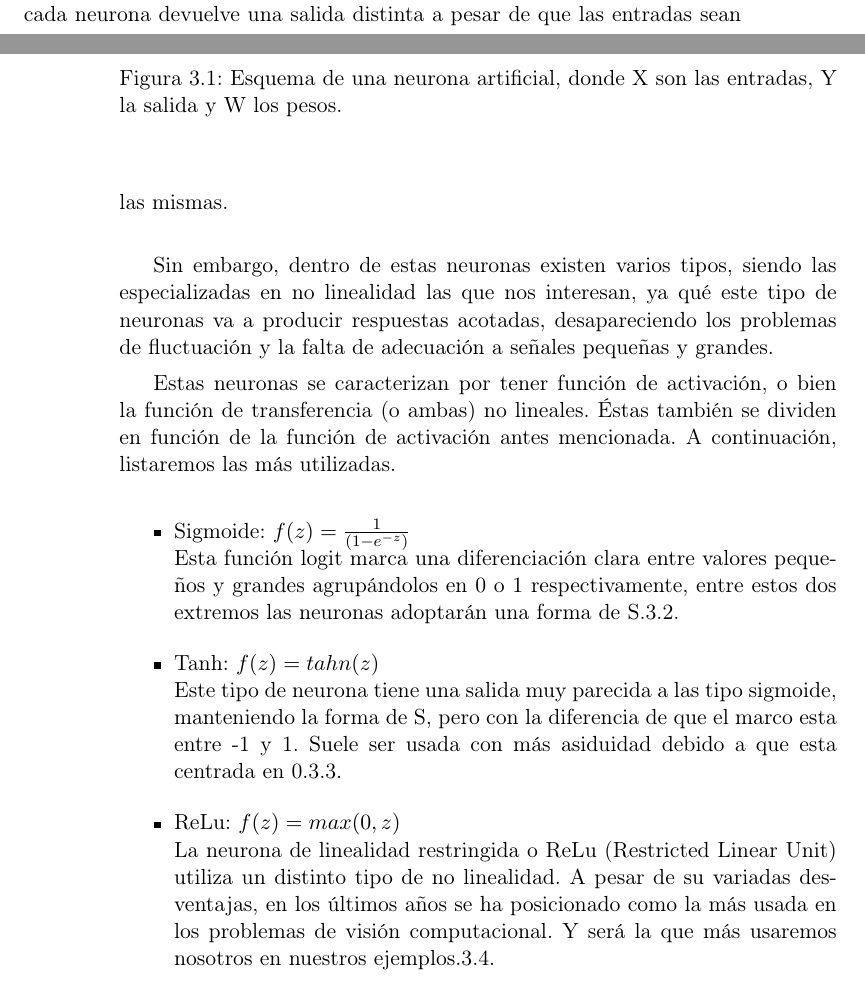
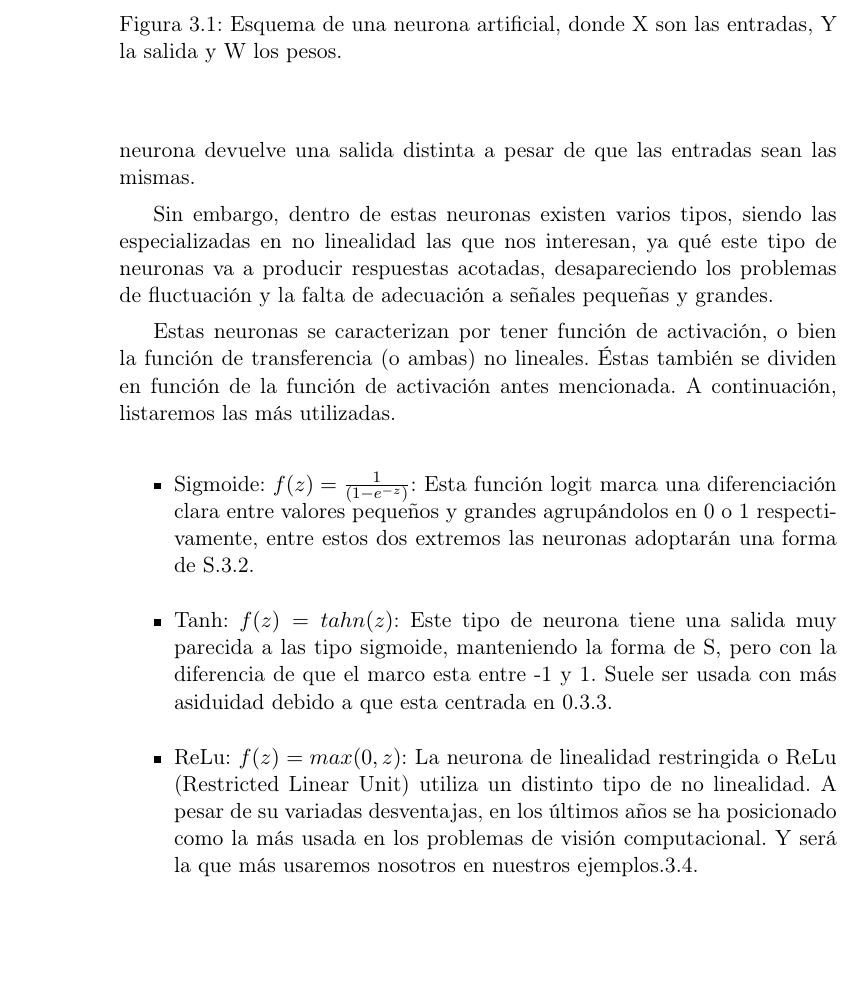
Before and after one commit to delcanovega/TFG-Memoria, a LaTeX book (TFMTeXiS.tex, which reads Capitulos/NeuralNetworks.tex): two parts of pages 43 and 44 of 56 before the commit and part of page 44 of 56 after it, the two joined at a grey line, cut so that both start at the same text, the shorter picture padded with empty space. Compiled offline with pdfLaTeX; a LaTeX package or settings file that is missing is left out.

Commit message:
Solucionados errores de compilación en NeuralNetworks.tex

```diff
--- a/Capitulos/NeuralNetworks.tex
+++ b/Capitulos/NeuralNetworks.tex
@@ -9,25 +9,21 @@ En el que estudiaremos la estructura y las utilidades de las redes neuronales.
 En vistas a imitar el funcionamiento de un cerebro humano, en cuanto lo que a procesamiento se refiere, se crearon las primeras redes neuronales artificiales. Éstas se basaron en cálculos matemáticos y algoritmos para conseguir dicho objetivo, a partir del diseño de neuronas artificiales y procesos de auto-aprendizaje.
 
 \subsection{Neuronas}
-La neurona es el elemento básico de una red neuronal \ref{fig:esquema_neurona}. Al igual que las existentes en el cerebro humano, estas neuronas son células de procesamiento; reciben varias entradas de datos y devuelven una única salida. En la mayoría de los casos, esta salida consiste en la suma de la multiplicación de cada entrada por un peso asignado por la propia neurona, de forma que cada neurona devuelve una salida distinta a pesar de que las entradas sean las mismas. \\
+La neurona es el elemento básico de una red neuronal \ref{fig:esquema_neurona}. Al igual que las existentes en el cerebro humano, estas neuronas son células de procesamiento; reciben varias entradas de datos y devuelven una única salida. En la mayoría de los casos, esta salida consiste en la suma de la multiplicación de cada entrada por un peso asignado por la propia neurona, de forma que cada neurona devuelve una salida distinta a pesar de que las entradas sean las mismas.
 
 \figura{Bitmap/Capitulo3/Neuron}{width=1\textwidth}{fig:esquema_neurona}%
-        {Esquema de una neurona artificial, donde X son las entradas, Y la salida y W los pesos.}
+       {Esquema de una neurona artificial, donde X son las entradas, Y la salida y W los pesos.}
 
 Sin embargo, dentro de estas neuronas existen varios tipos, siendo las especializadas en no linealidad las que nos interesan, ya qué este tipo de neuronas va a producir respuestas acotadas, desapareciendo los problemas de fluctuación y la falta de adecuación a señales pequeñas y grandes.
 
 Estas neuronas se caracterizan por tener función de activación, o bien la función de transferencia (o ambas) no lineales. Éstas también se dividen en función de la función de activación antes mencionada. A continuación, listaremos las más utilizadas.
 
 \begin{itemize}
-    \item Sigmoide: $f(z) = \frac{1}{(1-e^{-z})}$\\
-    Esta función logit marca una diferenciación clara entre valores pequeños y grandes agrupándolos en 0 o 1 respectivamente, entre estos dos extremos las neuronas adoptarán una forma de S.\ref{fig:funcion_sigmoide}.
+    \item Sigmoide: $f(z) = \frac{1}{(1-e^{-z})}$: Esta función logit marca una diferenciación clara entre valores pequeños y grandes agrupándolos en 0 o 1 respectivamente, entre estos dos extremos las neuronas adoptarán una forma de S.\ref{fig:funcion_sigmoide}.
+    \item Tanh: $f(z)= tahn(z)$: Este tipo de neurona tiene una salida muy parecida a las tipo sigmoide, manteniendo la forma de S, pero con la diferencia de que el marco esta entre -1 y 1. Suele ser usada con más asiduidad debido a que esta centrada en 0.\ref{fig:funcion_tanh}.
+    \item ReLu: $f(z) = max(0,z)$: La neurona de linealidad restringida o ReLu (Restricted Linear Unit) utiliza un distinto tipo de no linealidad. A pesar de su variadas desventajas, en los últimos años se ha posicionado como la más usada en los problemas de visión computacional. Y será la que más usaremos nosotros en nuestros ejemplos.\ref{fig:funcion_ReLu}.
+\end{itemize}
 
 \figura{Bitmap/Capitulo3/sigmoide}{width=1\textwidth}{fig:funcion_sigmoide}%
-
-    \item Tanh: $f(z)= tahn(z)$\\
-    Este tipo de neurona tiene una salida muy parecida a las tipo sigmoide, manteniendo la forma de S, pero con la diferencia de que el marco esta entre -1 y 1. Suele ser usada con más asiduidad debido a que esta centrada en 0.\ref{fig:funcion_tanh}.
-
+       {...}
 \figura{Bitmap/Capitulo3/tanh}{width=1\textwidth}{fig:funcion_tanh}%
-
-    \item ReLu: $f(z) = max(0,z)$\\
-    La neurona de linealidad restringida o ReLu (Restricted Linear Unit) utiliza un distinto tipo de no linealidad. A pesar de su variadas desventajas, en los últimos años se ha posicionado como la más usada en los problemas de visión computacional. Y será la que más usaremos nosotros en nuestros ejemplos.\ref{fig:funcion_ReLu}.
```
Also changed, not shown: Capitulos/NeuralNetworks.tex (19 more changed lines).
